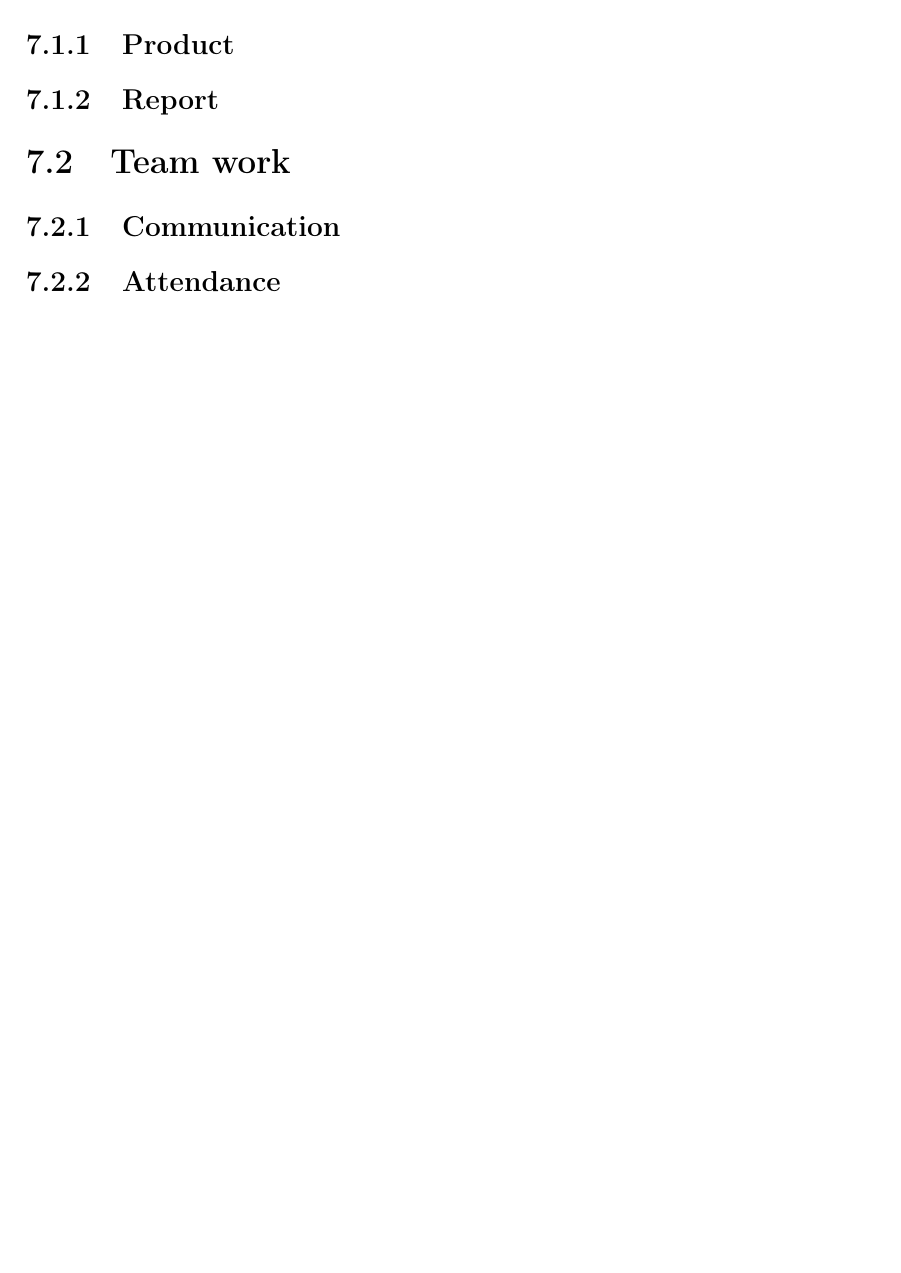
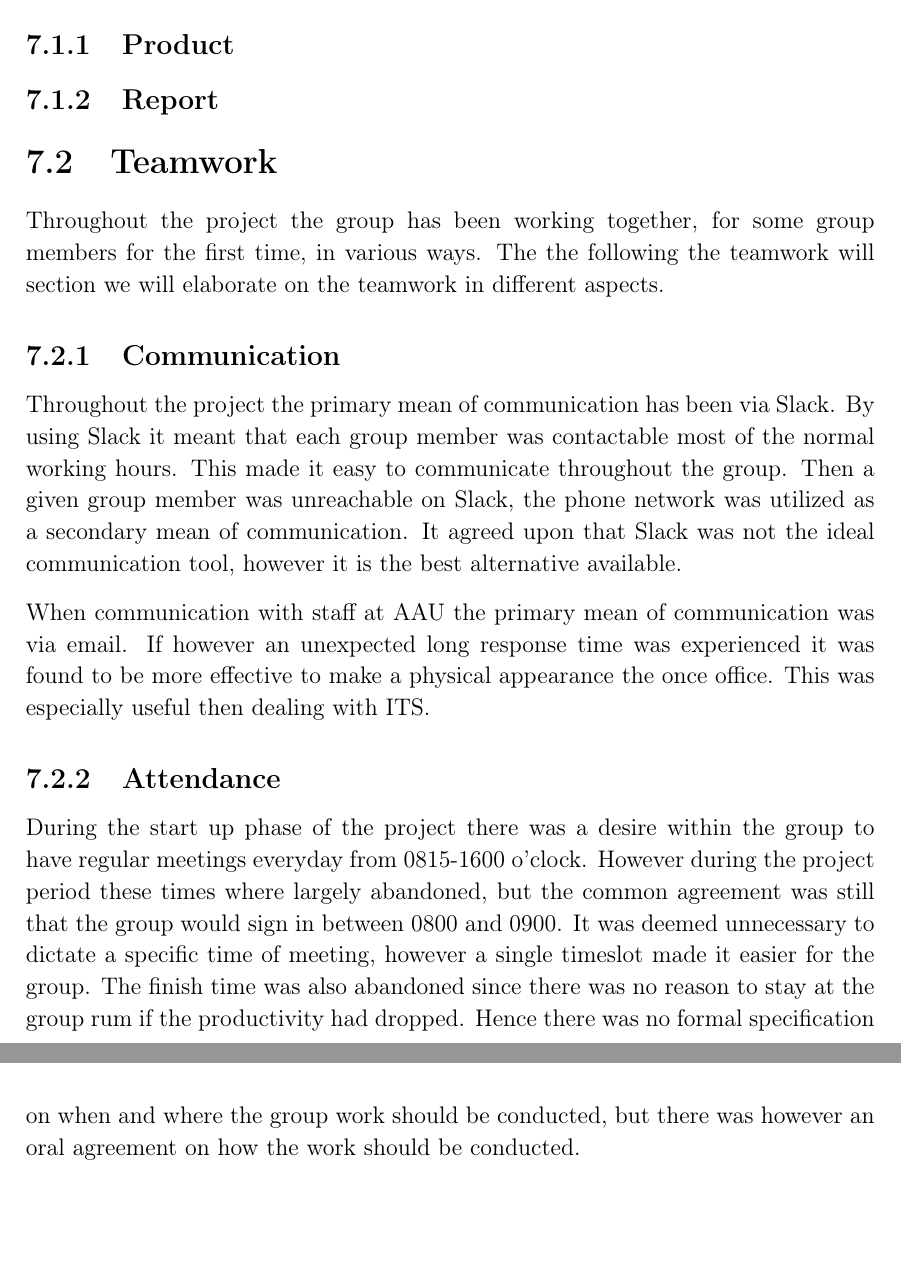
Before and after one commit to thomaslhansen/P6, a LaTeX thesis (report/main.tex, which reads report/3.Collaboration/collaboration/InternalCollab.tex): part of page 59 of 67 before the commit and two parts of pages 59 and 60 of 68 after it, the two joined at a grey line, cut so that both start at the same text, the shorter picture padded with empty space. Compiled offline with pdfLaTeX.

Commit message:
Added a section about teamwork

```diff
--- a/report/3.Collaboration/collaboration/InternalCollab.tex
+++ b/report/3.Collaboration/collaboration/InternalCollab.tex
@@ -4,8 +4,24 @@
 
 \subsection{Report}
 
-\section{Team work}
+\section{Teamwork}
+Throughout the project the group has been working together, for some group members for the first time, in various ways.
+The the following the teamwork will section we will elaborate on the teamwork in different aspects.
 
 \subsection{Communication}
+Throughout the project the primary mean of communication has been via Slack.
+By using Slack it meant that each group member was contactable most of the normal working hours.
+This made it easy to communicate throughout the group.
+Then a given group member was unreachable on Slack, the phone network was utilized as a secondary mean of communication.
+It agreed upon that Slack was not the ideal communication tool, however it is the best alternative available.
+
+When communication with staff at AAU the primary mean of communication was via email.
+If however an unexpected long response time was experienced it was found to be more effective to make a physical appearance the once office.
+This was especially useful then dealing with ITS.
 
 \subsection{Attendance}
+During the start up phase of the project there was a desire within the group to have regular meetings everyday from 0815-1600 o'clock.
+However during the project period these times where largely abandoned, but the common agreement was still that the group would sign in between 0800 and 0900.
+It was deemed unnecessary to dictate a specific time of meeting, however a single timeslot made it easier for the group.
+The finish time was also abandoned since there was no reason to stay at the group rum if the productivity had dropped.
+Hence there was no formal specification on when and where the group work should be conducted, but there was however an oral agreement on how the work should be conducted.
```
